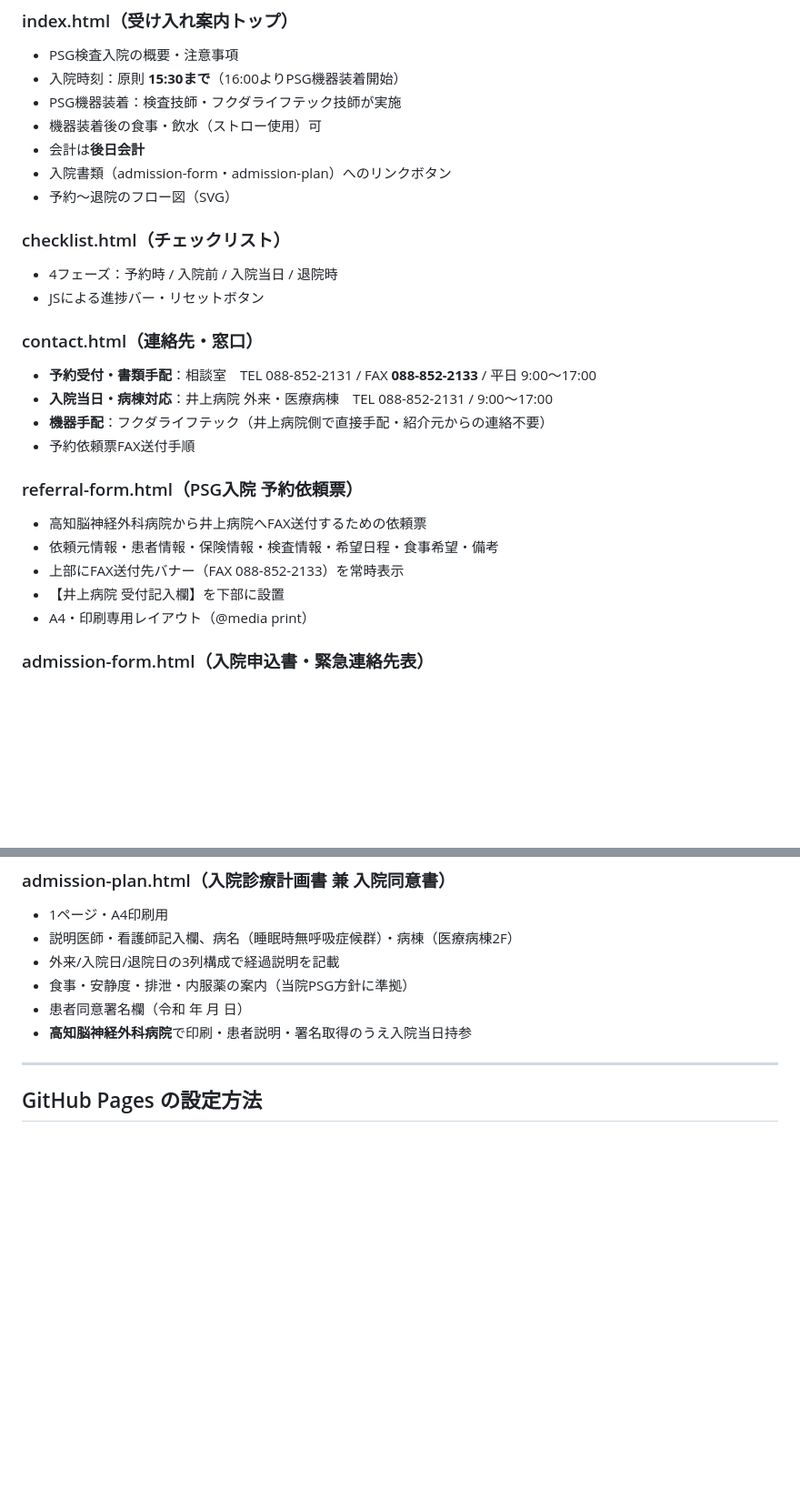
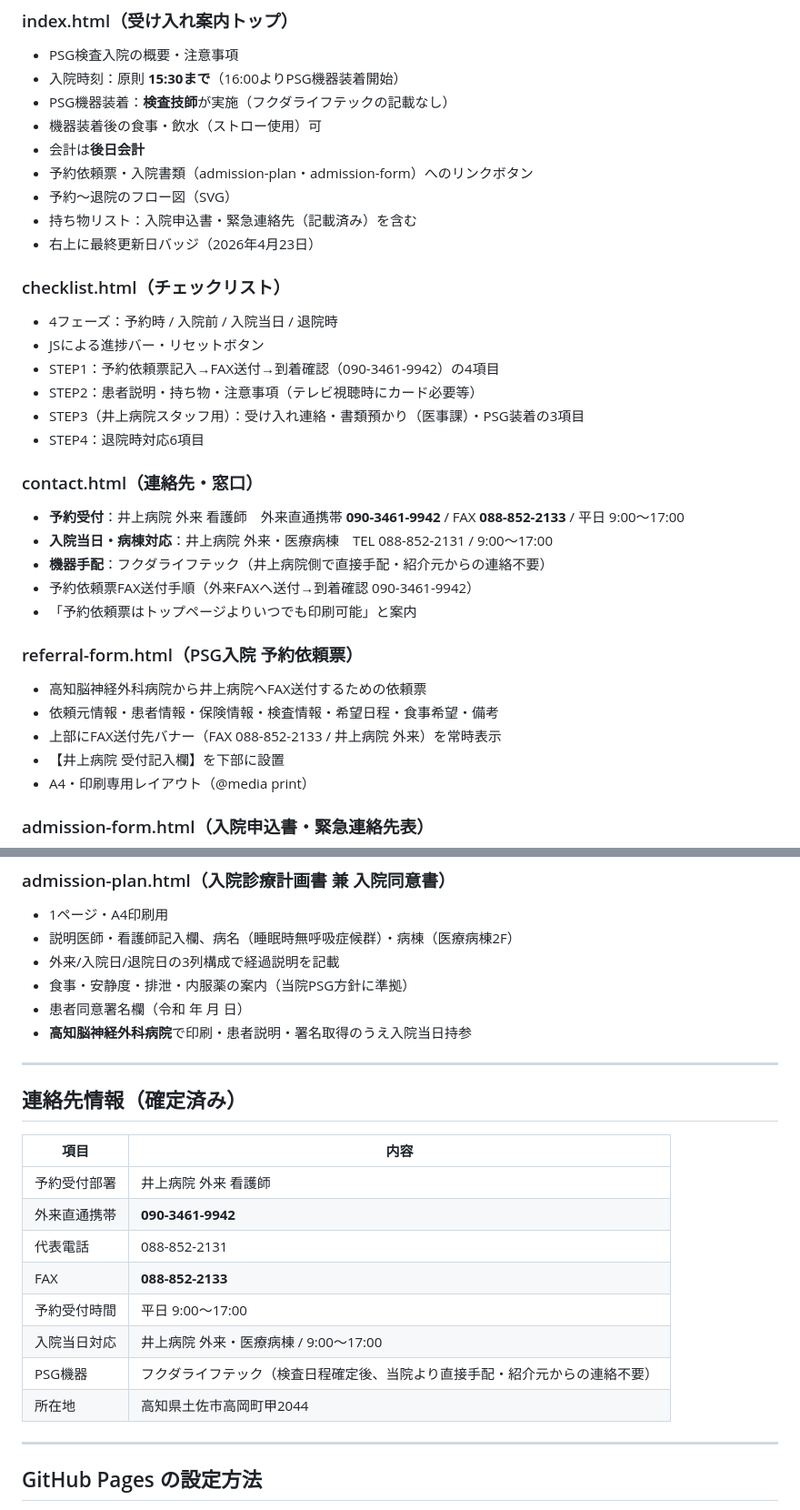
Before and after one commit to tosa-inouehp/psg-referral, a Markdown page: README.md, 2 parts joined by grey strips. Shown at 91% size. Rendered like a GitHub page; blank space fills up the shorter version.

```diff
--- a/README.md
+++ b/README.md
@@ -32,26 +32,33 @@ README.md
 ### index.html（受け入れ案内トップ）
 - PSG検査入院の概要・注意事項
 - 入院時刻：原則 **15:30まで**（16:00よりPSG機器装着開始）
-- PSG機器装着：検査技師・フクダライフテック技師が実施
+- PSG機器装着：**検査技師**が実施（フクダライフテックの記載なし）
 - 機器装着後の食事・飲水（ストロー使用）可
 - 会計は**後日会計**
-- 入院書類（admission-form・admission-plan）へのリンクボタン
+- 予約依頼票・入院書類（admission-plan・admission-form）へのリンクボタン
 - 予約〜退院のフロー図（SVG）
+- 持ち物リスト：入院申込書・緊急連絡先（記載済み）を含む
+- 右上に最終更新日バッジ（2026年4月23日）
 
 ### checklist.html（チェックリスト）
 - 4フェーズ：予約時 / 入院前 / 入院当日 / 退院時
 - JSによる進捗バー・リセットボタン
+- STEP1：予約依頼票記入→FAX送付→到着確認（090-3461-9942）の4項目
+- STEP2：患者説明・持ち物・注意事項（テレビ視聴時にカード必要等）
+- STEP3（井上病院スタッフ用）：受け入れ連絡・書類預かり（医事課）・PSG装着の3項目
+- STEP4：退院時対応6項目
 
 ### contact.html（連絡先・窓口）
-- **予約受付・書類手配**：相談室　TEL 088-852-2131 / FAX **088-852-2133** / 平日 9:00〜17:00
+- **予約受付**：井上病院 外来 看護師　外来直通携帯 **090-3461-9942** / FAX **088-852-2133** / 平日 9:00〜17:00
 - **入院当日・病棟対応**：井上病院 外来・医療病棟　TEL 088-852-2131 / 9:00〜17:00
 - **機器手配**：フクダライフテック（井上病院側で直接手配・紹介元からの連絡不要）
-- 予約依頼票FAX送付手順
+- 予約依頼票FAX送付手順（外来FAXへ送付→到着確認 090-3461-9942）
+- 「予約依頼票はトップページよりいつでも印刷可能」と案内
 
 ### referral-form.html（PSG入院 予約依頼票）
 - 高知脳神経外科病院から井上病院へFAX送付するための依頼票
 - 依頼元情報・患者情報・保険情報・検査情報・希望日程・食事希望・備考
-- 上部にFAX送付先バナー（FAX 088-852-2133）を常時表示
+- 上部にFAX送付先バナー（FAX 088-852-2133 / 井上病院 外来）を常時表示
 - 【井上病院 受付記入欄】を下部に設置
 - A4・印刷専用レイアウト（@media print）
 
@@ -68,6 +75,21 @@ README.md
 - 食事・安静度・排泄・内服薬の案内（当院PSG方針に準拠）
 - 患者同意署名欄（令和 年 月 日）
 - **高知脳神経外科病院**で印刷・患者説明・署名取得のうえ入院当日持参
+
+---
+
+## 連絡先情報（確定済み）
+
+| 項目 | 内容 |
+|------|------|
+| 予約受付部署 | 井上病院 外来 看護師 |
+| 外来直通携帯 | **090-3461-9942** |
+| 代表電話 | 088-852-2131 |
+| FAX | **088-852-2133** |
+| 予約受付時間 | 平日 9:00〜17:00 |
+| 入院当日対応 | 井上病院 外来・医療病棟 / 9:00〜17:00 |
+| PSG機器 | フクダライフテック（検査日程確定後、当院より直接手配・紹介元からの連絡不要） |
+| 所在地 | 高知県土佐市高岡町甲2044 |
 
 ---
 
```
Also changed, not shown: other parts of README.md (+22 -28 lines).
